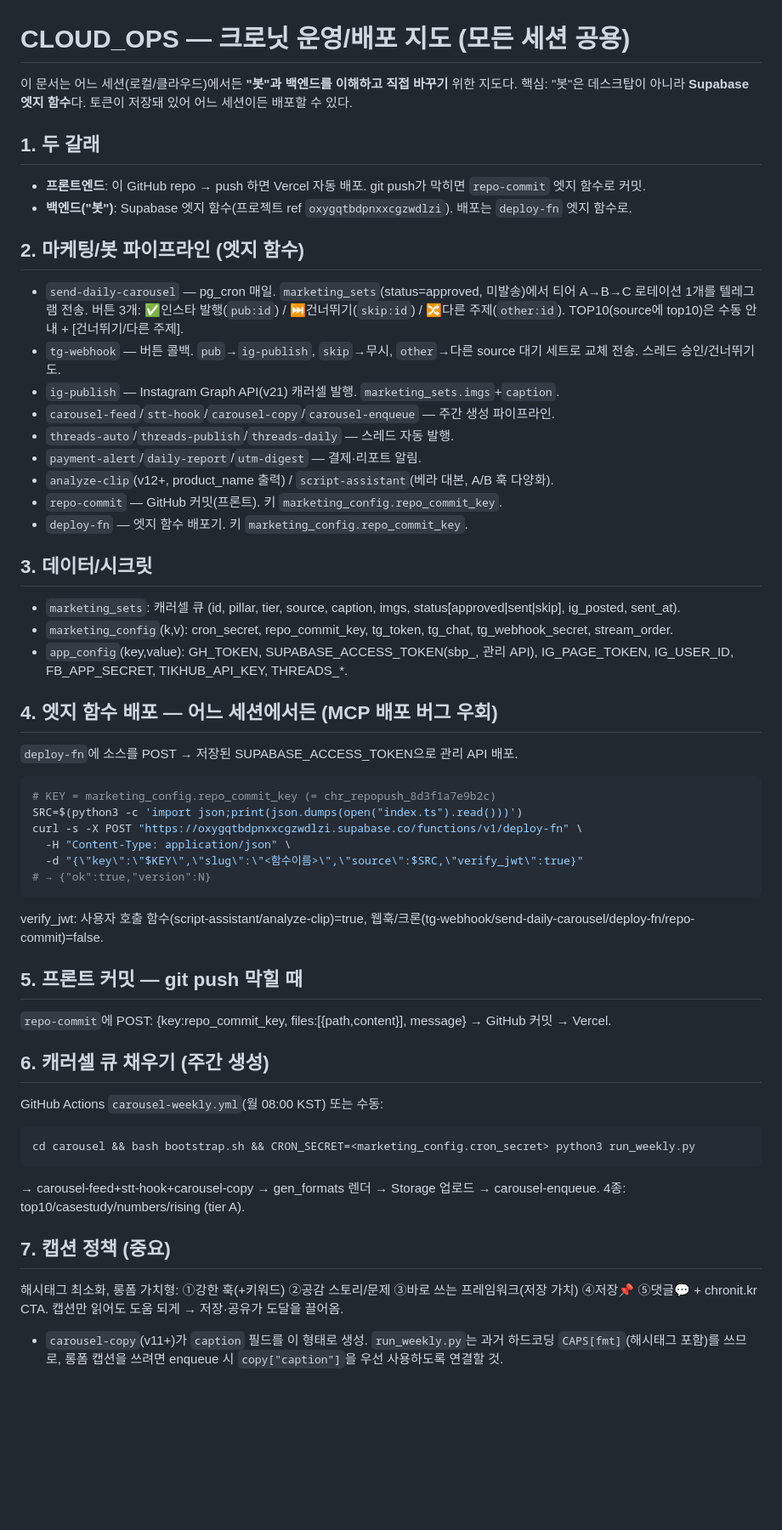
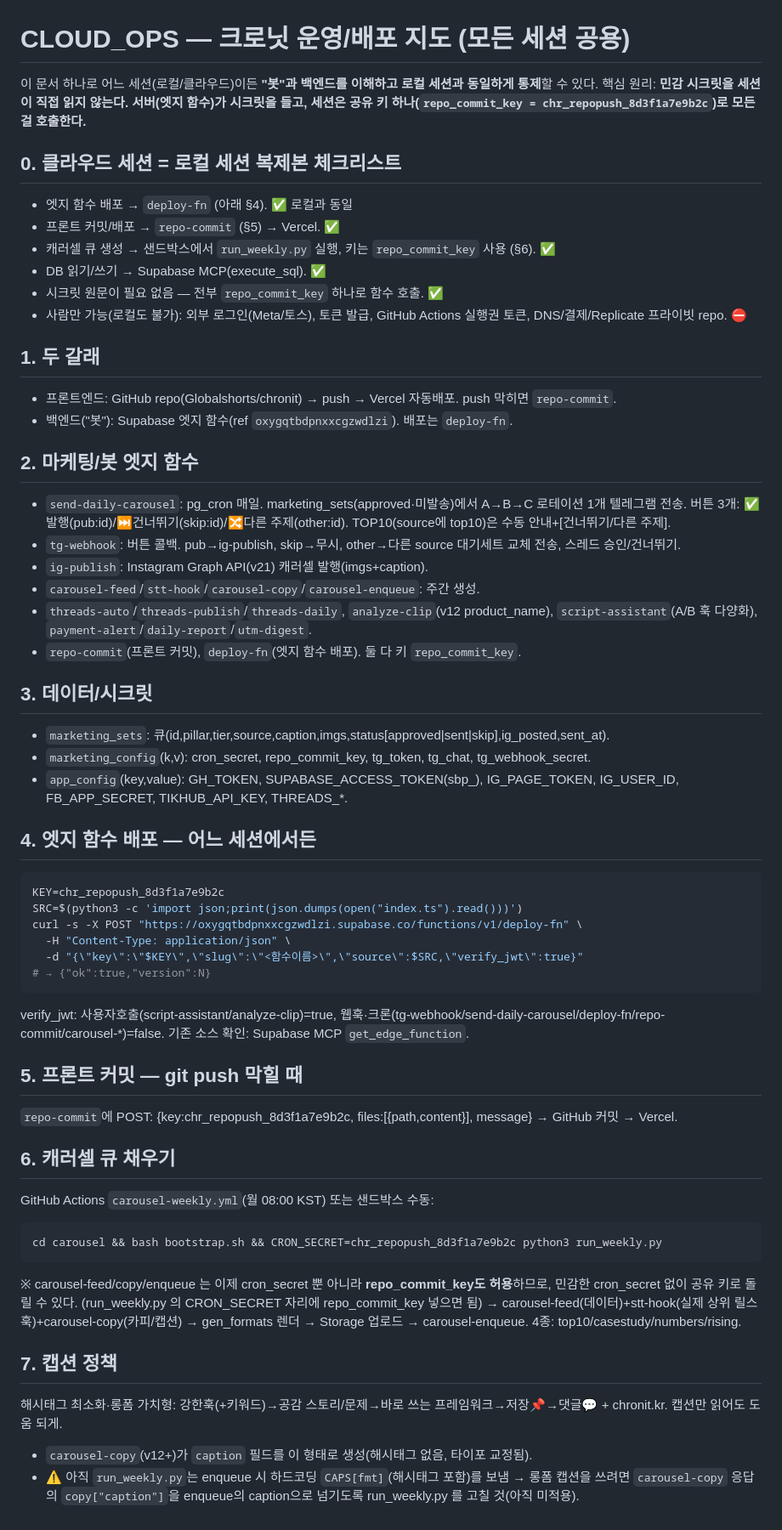
Before and after one commit to Globalshorts/chronit, a Markdown page: CLOUD_OPS.md, the part around the change. Shown at 85% size. GitHub-like rendering; blank space fills up the shorter version.

Commit message:
docs: CLOUD_OPS v2 — 복제본 체크리스트 + 생성함수 repo_commit_key 허용 + 캡션 정책

````diff
--- a/CLOUD_OPS.md
+++ b/CLOUD_OPS.md
@@ -1,50 +1,57 @@
 # CLOUD_OPS — 크로닛 운영/배포 지도 (모든 세션 공용)
 
-이 문서는 어느 세션(로컬/클라우드)에서든 **"봇"과 백엔드를 이해하고 직접 바꾸기** 위한 지도다.
-핵심: "봇"은 데스크탑이 아니라 **Supabase 엣지 함수**다. 토큰이 저장돼 있어 어느 세션이든 배포할 수 있다.
+이 문서 하나로 어느 세션(로컬/클라우드)이든 **"봇"과 백엔드를 이해하고 로컬 세션과 동일하게 통제**할 수 있다.
+핵심 원리: **민감 시크릿을 세션이 직접 읽지 않는다. 서버(엣지 함수)가 시크릿을 들고, 세션은 공유 키 하나(`repo_commit_key = chr_repopush_8d3f1a7e9b2c`)로 모든 걸 호출한다.**
+
+## 0. 클라우드 세션 = 로컬 세션 복제본 체크리스트
+- 엣지 함수 배포 → `deploy-fn` (아래 §4). ✅ 로컬과 동일
+- 프론트 커밋/배포 → `repo-commit` (§5) → Vercel. ✅
+- 캐러셀 큐 생성 → 샌드박스에서 `run_weekly.py` 실행, 키는 `repo_commit_key` 사용 (§6). ✅
+- DB 읽기/쓰기 → Supabase MCP(execute_sql). ✅
+- 시크릿 원문이 필요 없음 — 전부 `repo_commit_key` 하나로 함수 호출. ✅
+- 사람만 가능(로컬도 불가): 외부 로그인(Meta/토스), 토큰 발급, GitHub Actions 실행권 토큰, DNS/결제/Replicate 프라이빗 repo. ⛔
 
 ## 1. 두 갈래
-- **프론트엔드**: 이 GitHub repo → push 하면 Vercel 자동 배포. git push가 막히면 `repo-commit` 엣지 함수로 커밋.
-- **백엔드("봇")**: Supabase 엣지 함수(프로젝트 ref `oxygqtbdpnxxcgzwdlzi`). 배포는 `deploy-fn` 엣지 함수로.
+- 프론트엔드: GitHub repo(Globalshorts/chronit) → push → Vercel 자동배포. push 막히면 `repo-commit`.
+- 백엔드("봇"): Supabase 엣지 함수(ref `oxygqtbdpnxxcgzwdlzi`). 배포는 `deploy-fn`.
 
-## 2. 마케팅/봇 파이프라인 (엣지 함수)
-- `send-daily-carousel` — pg_cron 매일. `marketing_sets`(status=approved, 미발송)에서 티어 A→B→C 로테이션 1개를 텔레그램 전송. 버튼 3개: ✅인스타 발행(`pub:id`) / ⏭건너뛰기(`skip:id`) / 🔀다른 주제(`other:id`). TOP10(source에 top10)은 수동 안내 + [건너뛰기/다른 주제].
-- `tg-webhook` — 버튼 콜백. `pub`→`ig-publish`, `skip`→무시, `other`→다른 source 대기 세트로 교체 전송. 스레드 승인/건너뛰기도.
-- `ig-publish` — Instagram Graph API(v21) 캐러셀 발행. `marketing_sets.imgs`+`caption`.
-- `carousel-feed`/`stt-hook`/`carousel-copy`/`carousel-enqueue` — 주간 생성 파이프라인.
-- `threads-auto`/`threads-publish`/`threads-daily` — 스레드 자동 발행.
-- `payment-alert`/`daily-report`/`utm-digest` — 결제·리포트 알림.
-- `analyze-clip`(v12+, product_name 출력) / `script-assistant`(베라 대본, A/B 훅 다양화).
-- `repo-commit` — GitHub 커밋(프론트). 키 `marketing_config.repo_commit_key`.
-- `deploy-fn` — 엣지 함수 배포기. 키 `marketing_config.repo_commit_key`.
+## 2. 마케팅/봇 엣지 함수
+- `send-daily-carousel`: pg_cron 매일. marketing_sets(approved·미발송)에서 A→B→C 로테이션 1개 텔레그램 전송. 버튼 3개: ✅발행(pub:id)/⏭건너뛰기(skip:id)/🔀다른 주제(other:id). TOP10(source에 top10)은 수동 안내+[건너뛰기/다른 주제].
+- `tg-webhook`: 버튼 콜백. pub→ig-publish, skip→무시, other→다른 source 대기세트 교체 전송, 스레드 승인/건너뛰기.
+- `ig-publish`: Instagram Graph API(v21) 캐러셀 발행(imgs+caption).
+- `carousel-feed`/`stt-hook`/`carousel-copy`/`carousel-enqueue`: 주간 생성.
+- `threads-auto`/`threads-publish`/`threads-daily`, `analyze-clip`(v12 product_name), `script-assistant`(A/B 훅 다양화), `payment-alert`/`daily-report`/`utm-digest`.
+- `repo-commit`(프론트 커밋), `deploy-fn`(엣지 함수 배포). 둘 다 키 `repo_commit_key`.
 
 ## 3. 데이터/시크릿
-- `marketing_sets`: 캐러셀 큐 (id, pillar, tier, source, caption, imgs, status[approved|sent|skip], ig_posted, sent_at).
-- `marketing_config`(k,v): cron_secret, repo_commit_key, tg_token, tg_chat, tg_webhook_secret, stream_order.
-- `app_config`(key,value): GH_TOKEN, SUPABASE_ACCESS_TOKEN(sbp_, 관리 API), IG_PAGE_TOKEN, IG_USER_ID, FB_APP_SECRET, TIKHUB_API_KEY, THREADS_*.
+- `marketing_sets`: 큐(id,pillar,tier,source,caption,imgs,status[approved|sent|skip],ig_posted,sent_at).
+- `marketing_config`(k,v): cron_secret, repo_commit_key, tg_token, tg_chat, tg_webhook_secret.
+- `app_config`(key,value): GH_TOKEN, SUPABASE_ACCESS_TOKEN(sbp_), IG_PAGE_TOKEN, IG_USER_ID, FB_APP_SECRET, TIKHUB_API_KEY, THREADS_*.
 
-## 4. 엣지 함수 배포 — 어느 세션에서든 (MCP 배포 버그 우회)
-`deploy-fn`에 소스를 POST → 저장된 SUPABASE_ACCESS_TOKEN으로 관리 API 배포.
+## 4. 엣지 함수 배포 — 어느 세션에서든
 ```bash
-# KEY = marketing_config.repo_commit_key (= chr_repopush_8d3f1a7e9b2c)
+KEY=chr_repopush_8d3f1a7e9b2c
 SRC=$(python3 -c 'import json;print(json.dumps(open("index.ts").read()))')
 curl -s -X POST "https://oxygqtbdpnxxcgzwdlzi.supabase.co/functions/v1/deploy-fn" \
   -H "Content-Type: application/json" \
   -d "{\"key\":\"$KEY\",\"slug\":\"<함수이름>\",\"source\":$SRC,\"verify_jwt\":true}"
 # → {"ok":true,"version":N}
 ```
-verify_jwt: 사용자 호출 함수(script-assistant/analyze-clip)=true, 웹훅/크론(tg-webhook/send-daily-carousel/deploy-fn/repo-commit)=false.
+verify_jwt: 사용자호출(script-assistant/analyze-clip)=true, 웹훅·크론(tg-webhook/send-daily-carousel/deploy-fn/repo-commit/carousel-*)=false.
+기존 소스 확인: Supabase MCP `get_edge_function`.
 
 ## 5. 프론트 커밋 — git push 막힐 때
-`repo-commit`에 POST: {key:repo_commit_key, files:[{path,content}], message} → GitHub 커밋 → Vercel.
+`repo-commit`에 POST: {key:chr_repopush_8d3f1a7e9b2c, files:[{path,content}], message} → GitHub 커밋 → Vercel.
 
-## 6. 캐러셀 큐 채우기 (주간 생성)
-GitHub Actions `carousel-weekly.yml`(월 08:00 KST) 또는 수동:
+## 6. 캐러셀 큐 채우기
+GitHub Actions `carousel-weekly.yml`(월 08:00 KST) 또는 샌드박스 수동:
 ```bash
-cd carousel && bash bootstrap.sh && CRON_SECRET=<marketing_config.cron_secret> python3 run_weekly.py
+cd carousel && bash bootstrap.sh && CRON_SECRET=chr_repopush_8d3f1a7e9b2c python3 run_weekly.py
 ```
-→ carousel-feed+stt-hook+carousel-copy → gen_formats 렌더 → Storage 업로드 → carousel-enqueue. 4종: top10/casestudy/numbers/rising (tier A).
+※ carousel-feed/copy/enqueue 는 이제 cron_secret 뿐 아니라 **repo_commit_key도 허용**하므로, 민감한 cron_secret 없이 공유 키로 돌릴 수 있다. (run_weekly.py 의 CRON_SECRET 자리에 repo_commit_key 넣으면 됨)
+→ carousel-feed(데이터)+stt-hook(실제 상위 릴스 훅)+carousel-copy(카피/캡션) → gen_formats 렌더 → Storage 업로드 → carousel-enqueue. 4종: top10/casestudy/numbers/rising.
 
-## 7. 캡션 정책 (중요)
-해시태그 최소화, 롱폼 가치형: ①강한 훅(+키워드) ②공감 스토리/문제 ③바로 쓰는 프레임워크(저장 가치) ④저장📌 ⑤댓글💬 + chronit.kr CTA. 캡션만 읽어도 도움 되게 → 저장·공유가 도달을 끌어옴.
-- `carousel-copy`(v11+)가 `caption` 필드를 이 형태로 생성. `run_weekly.py`는 과거 하드코딩 `CAPS[fmt]`(해시태그 포함)를 쓰므로, 롱폼 캡션을 쓰려면 enqueue 시 `copy["caption"]`을 우선 사용하도록 연결할 것.
+## 7. 캡션 정책
+해시태그 최소화·롱폼 가치형: 강한훅(+키워드)→공감 스토리/문제→바로 쓰는 프레임워크→저장📌→댓글💬 + chronit.kr. 캡션만 읽어도 도움 되게.
+- `carousel-copy`(v12+)가 `caption` 필드를 이 형태로 생성(해시태그 없음, 타이포 교정됨).
+- ⚠️ 아직 `run_weekly.py`는 enqueue 시 하드코딩 `CAPS[fmt]`(해시태그 포함)를 보냄 → 롱폼 캡션을 쓰려면 `carousel-copy` 응답의 `copy["caption"]`을 enqueue의 caption으로 넘기도록 run_weekly.py 를 고칠 것(아직 미적용).
````
